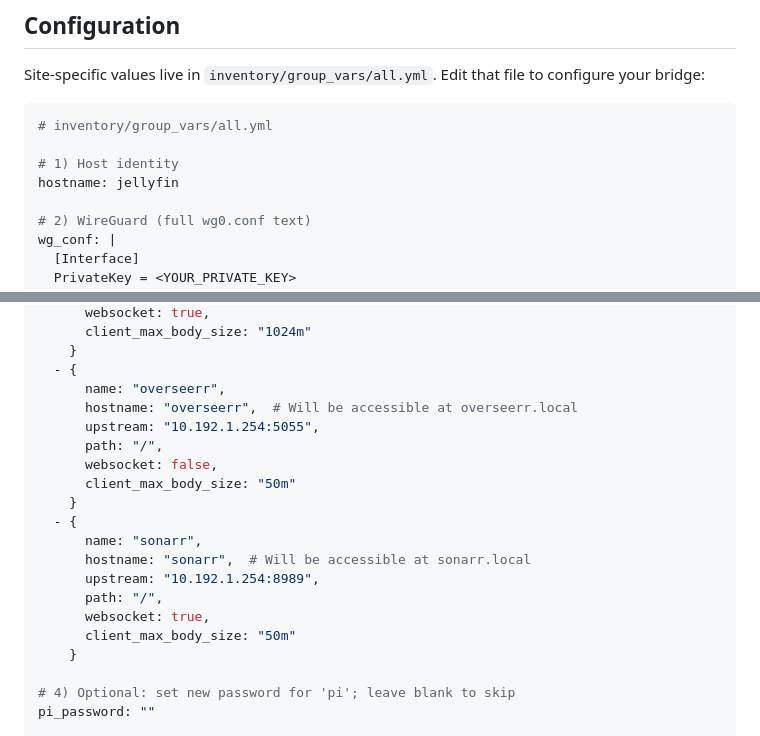
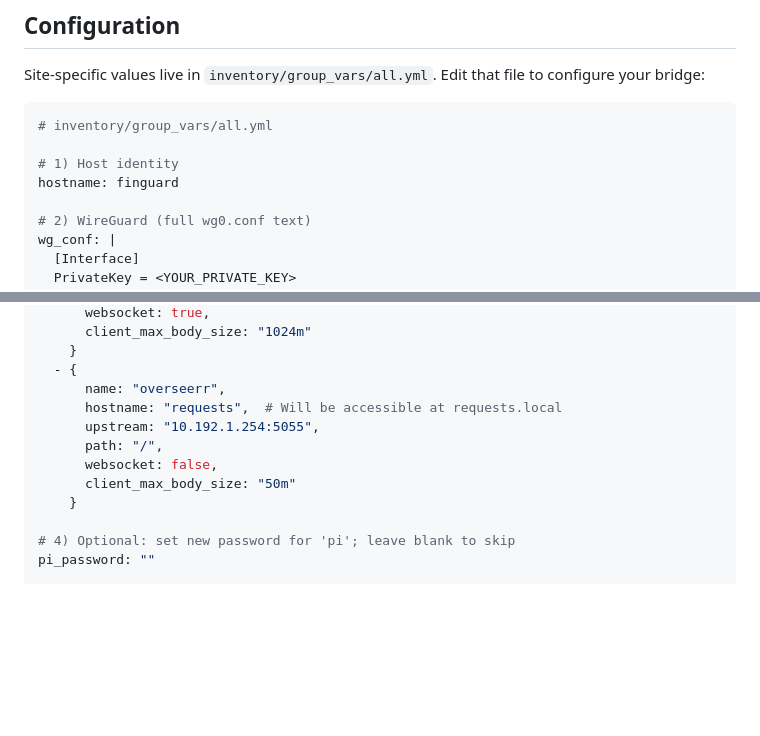
Before and after one commit to JPKribs/FinGuard, a Markdown page: README.md, 2 parts joined by grey strips. Drawn GitHub-style; blank space fills up the shorter version.

```diff
--- a/README.md
+++ b/README.md
@@ -77,7 +77,7 @@ Site-specific values live in `inventory/group_vars/all.yml`. Edit that file to c
 # inventory/group_vars/all.yml
 
 # 1) Host identity
-hostname: jellyfin
+hostname: finguard
 
 # 2) WireGuard (full wg0.conf text)
 wg_conf: |
@@ -103,18 +103,10 @@ services:
     }
   - {
       name: "overseerr",
-      hostname: "overseerr",  # Will be accessible at overseerr.local
+      hostname: "requests",  # Will be accessible at requests.local
       upstream: "10.192.1.254:5055",
       path: "/",
       websocket: false,
-      client_max_body_size: "50m"
-    }
-  - {
-      name: "sonarr",
-      hostname: "sonarr",  # Will be accessible at sonarr.local
-      upstream: "10.192.1.254:8989",
-      path: "/",
-      websocket: true,
       client_max_body_size: "50m"
     }
 
```
